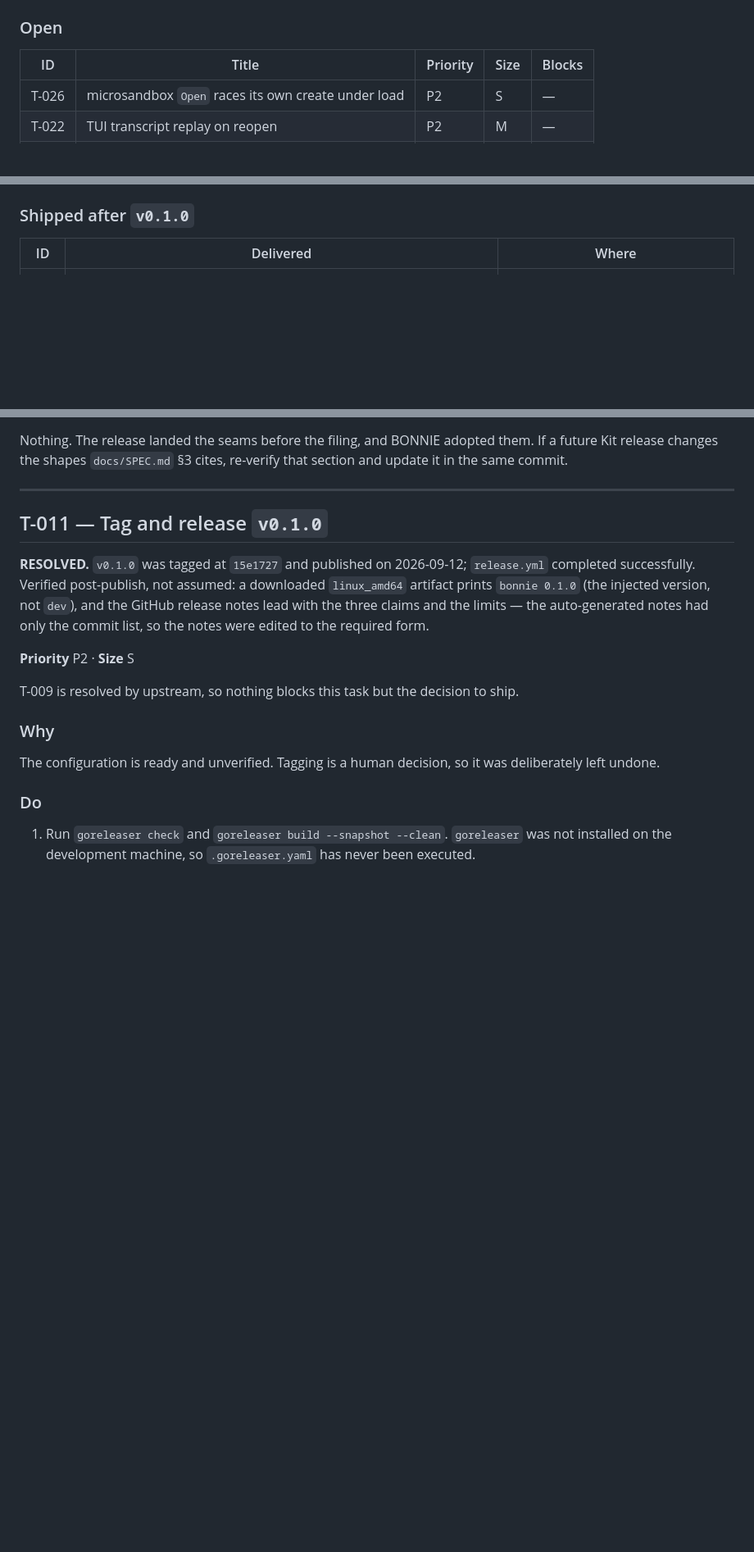
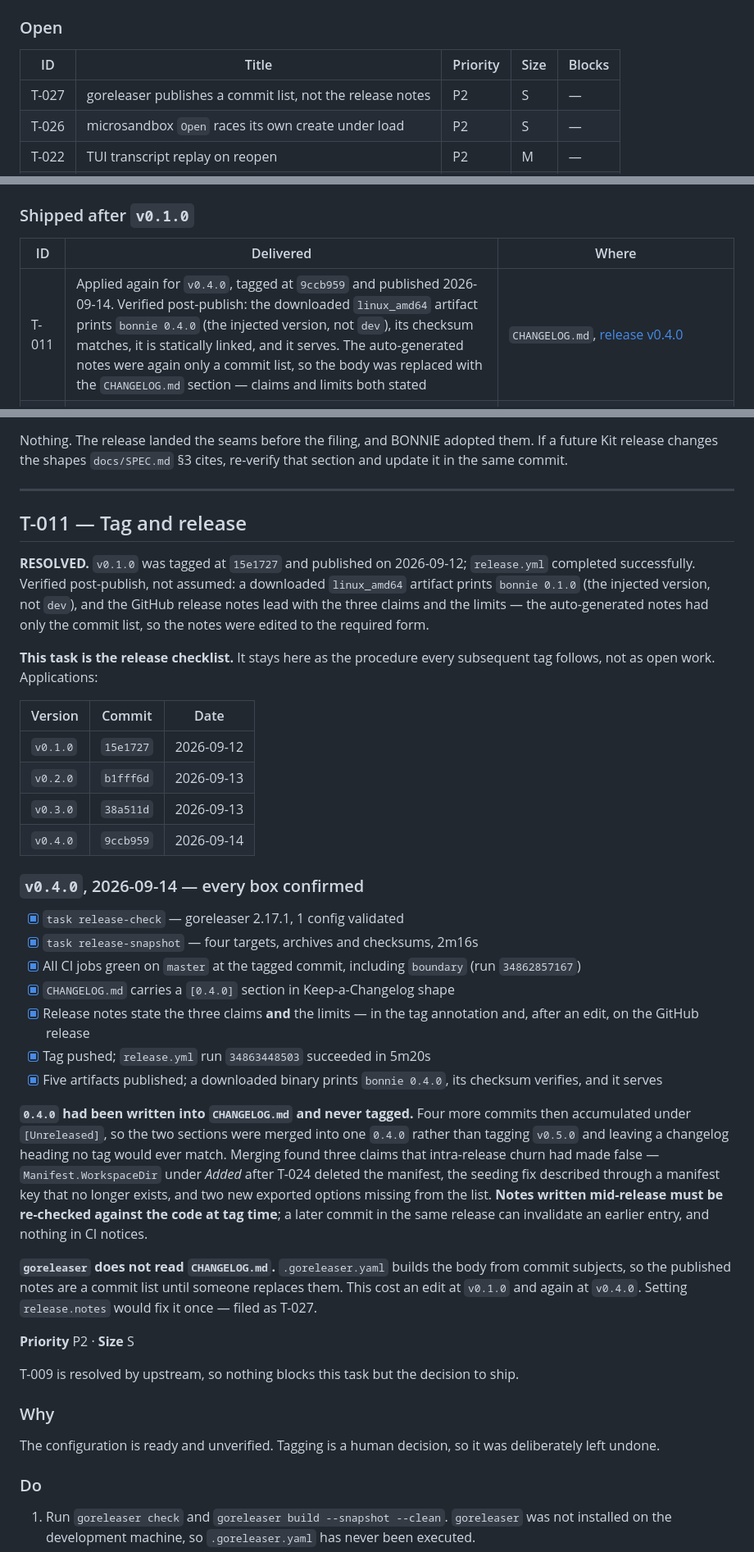
Before and after one commit to mark3labs/bonnie, a Markdown page: docs/TASKS.md, 3 parts joined by grey strips. Shown at 82% size. Rendered like a GitHub page; blank space fills up the shorter version.

```diff
--- a/docs/TASKS.md
+++ b/docs/TASKS.md
@@ -19,6 +19,7 @@ the known risks, and the invariants every task must preserve.
 
 | ID | Title | Priority | Size | Blocks |
 |---|---|---|---|---|
+| T-027 | goreleaser publishes a commit list, not the release notes | P2 | S | — |
 | T-026 | microsandbox `Open` races its own create under load | P2 | S | — |
 | T-022 | TUI transcript replay on reopen | P2 | M | — |
 | T-019 | Evals against a discovered agent | P2 | L | — |
@@ -33,6 +34,7 @@ the known risks, and the invariants every task must preserve.
 
 | ID | Delivered | Where |
 |---|---|---|
+| T-011 | Applied again for `v0.4.0`, tagged at `9ccb959` and published 2026-09-14. Verified post-publish: the downloaded `linux_amd64` artifact prints `bonnie 0.4.0` (the injected version, not `dev`), its checksum matches, it is statically linked, and it serves. The auto-generated notes were again only a commit list, so the body was replaced with the `CHANGELOG.md` section — claims and limits both stated | `CHANGELOG.md`, [release v0.4.0](https://github.com/mark3labs/bonnie/releases/tag/v0.4.0) |
 | T-025 | The journal is SQLite, pure Go (no CGO): `SQLiteJournal` over one `<root>/journal.db`, WAL, one transaction per step, concurrent writers safe instead of refused, legacy `runs/*.jsonl` imported on open. `FileJournal`, the per-run lock file, and the handle map are gone | `runtime/sqlitejournal.go`, `runtime/legacy_journal.go`, `runtime/journal.go`, `docs/SPEC.md` §4.14 |
 | T-024 | The manifest is gone: configuration is code. The root `bonnie` package owns the serving path (`Main`, `Run`, options) and the default layout as constants; codegen registers the tree through `bonnie.Register` from `init`; `bonnie init` scaffolds a one-call `main.go`; `serve` is the flag-only generic host; `yaml` and `toml` return to indirect | `bonnie.go`, `run.go`, `options.go`, `agent/scaffold.go`, `agent/generate.go`, `cmd/bonnie/`, `internal/treetest/`, `docs/L2.md` |
 | T-023 | Audit fixes: the event stream releases a parked send on disconnect (goroutine leak), reads of unknown runs no longer grow the file journal, `--sandbox-image` reaches `auto` and is refused by `local`, reserved runs are off the wire and out of `sandbox prune`, `channel/http` caps a body and maps `ErrRunOwnedElsewhere` to 409; `chat.DeliveryText` and the workspace-default rule replace three copies each; `EventBus.Backlog` removed | `runtime/events.go`, `runtime/runner.go`, `runtime/filejournal.go`, `channel/chat/chat.go`, `channel/http/http.go`, `cmd/bonnie/sandbox.go`, `docs/SPEC.md` §4.12 |
@@ -132,7 +134,7 @@ re-verify that section and update it in the same commit.
 
 ---
 
-## T-011 — Tag and release `v0.1.0`
+## T-011 — Tag and release
 
 **RESOLVED.** `v0.1.0` was tagged at `15e1727` and published on 2026-09-12;
 `release.yml` completed successfully. Verified post-publish, not assumed:
@@ -140,6 +142,45 @@ a downloaded `linux_amd64` artifact prints `bonnie 0.1.0` (the injected
 version, not `dev`), and the GitHub release notes lead with the three claims
 and the limits — the auto-generated notes had only the commit list, so the
 notes were edited to the required form.
+
+**This task is the release checklist.** It stays here as the procedure every
+subsequent tag follows, not as open work. Applications:
+
+| Version | Commit | Date |
+|---|---|---|
+| `v0.1.0` | `15e1727` | 2026-09-12 |
+| `v0.2.0` | `b1fff6d` | 2026-09-13 |
+| `v0.3.0` | `38a511d` | 2026-09-13 |
+| `v0.4.0` | `9ccb959` | 2026-09-14 |
+
+### `v0.4.0`, 2026-09-14 — every box confirmed
+
+- [x] `task release-check` — goreleaser 2.17.1, 1 config validated
+- [x] `task release-snapshot` — four targets, archives and checksums, 2m16s
+- [x] All CI jobs green on `master` at the tagged commit, including
+      `boundary` (run `34862857167`)
+- [x] `CHANGELOG.md` carries a `[0.4.0]` section in Keep-a-Changelog shape
+- [x] Release notes state the three claims **and** the limits — in the tag
+      annotation and, after an edit, on the GitHub release
+- [x] Tag pushed; `release.yml` run `34863448503` succeeded in 5m20s
+- [x] Five artifacts published; a downloaded binary prints `bonnie 0.4.0`,
+      its checksum verifies, and it serves
+
+**`0.4.0` had been written into `CHANGELOG.md` and never tagged.** Four more
+commits then accumulated under `[Unreleased]`, so the two sections were merged
+into one `0.4.0` rather than tagging `v0.5.0` and leaving a changelog heading
+no tag would ever match. Merging found three claims that intra-release churn
+had made false — `Manifest.WorkspaceDir` under *Added* after T-024 deleted the
+manifest, the seeding fix described through a manifest key that no longer
+exists, and two new exported options missing from the list. **Notes written
+mid-release must be re-checked against the code at tag time**; a later commit
+in the same release can invalidate an earlier entry, and nothing in CI
+notices.
+
+**`goreleaser` does not read `CHANGELOG.md`.** `.goreleaser.yaml` builds the
+body from commit subjects, so the published notes are a commit list until
+someone replaces them. This cost an edit at `v0.1.0` and again at `v0.4.0`.
+Setting `release.notes` would fix it once — filed as T-027.
 
 **Priority** P2 · **Size** S
 
```
Also changed, not shown: other parts of docs/TASKS.md (+44 -0 lines).
